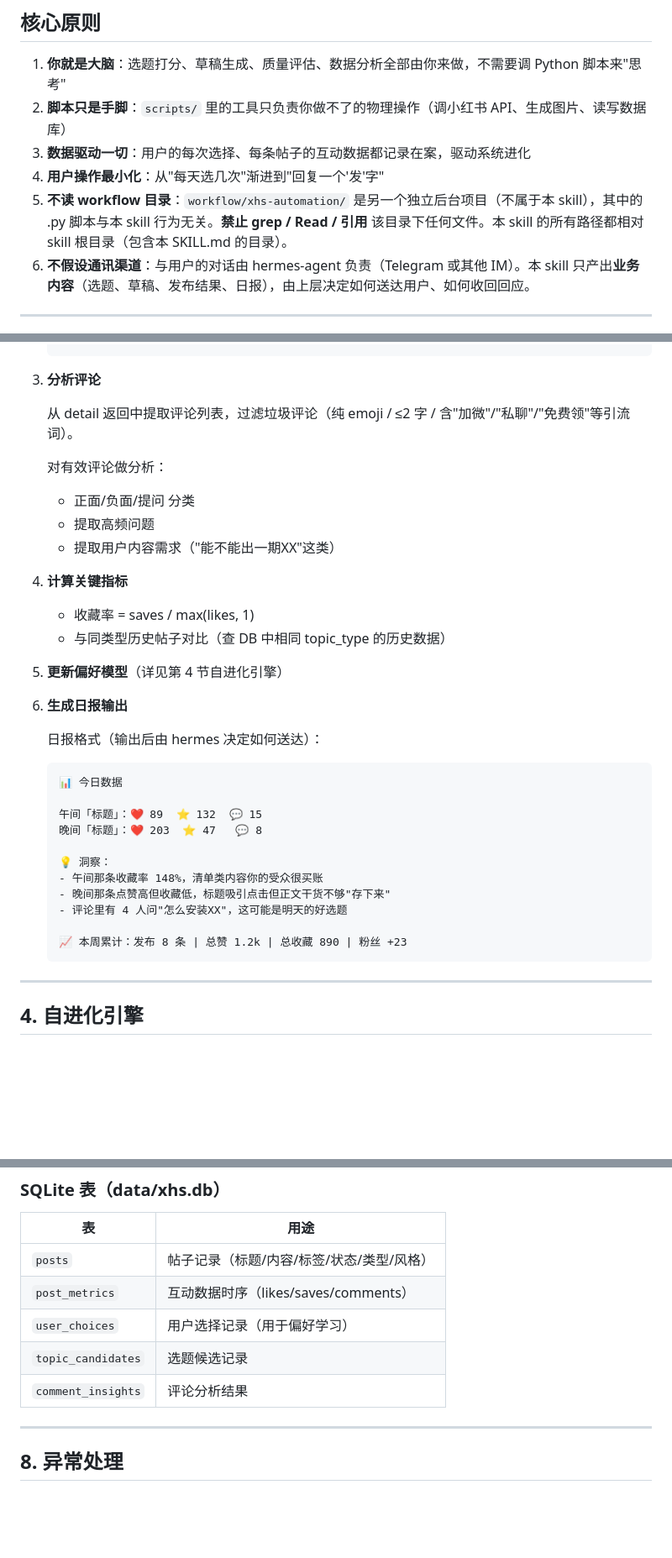
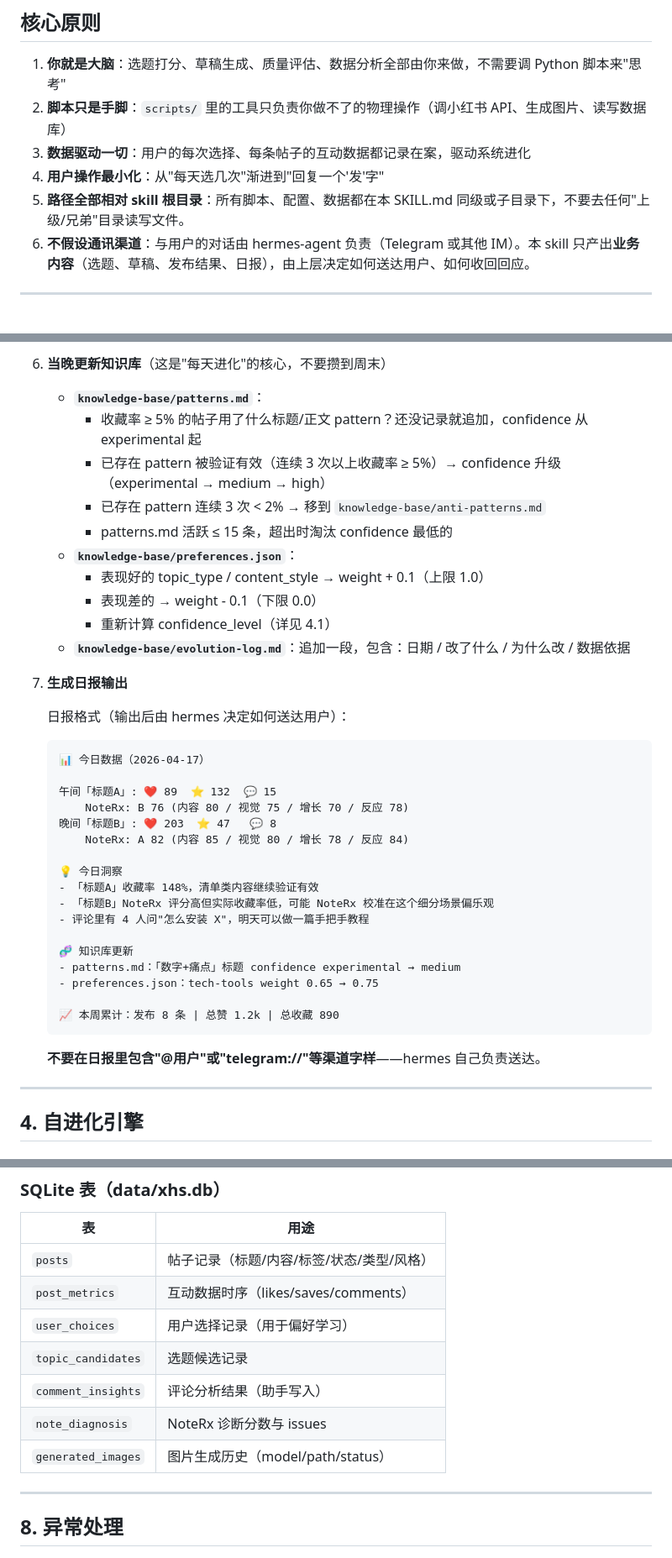
Before and after one commit to AI-flower/shuling, a Markdown page: SKILL.md, 3 parts joined by grey strips. Shown at 84% size. GitHub-like rendering; blank space fills up the shorter version.

````diff
--- a/SKILL.md
+++ b/SKILL.md
@@ -22,7 +22,7 @@ description: |
 2. **脚本只是手脚**：`scripts/` 里的工具只负责你做不了的物理操作（调小红书 API、生成图片、读写数据库）
 3. **数据驱动一切**：用户的每次选择、每条帖子的互动数据都记录在案，驱动系统进化
 4. **用户操作最小化**：从"每天选几次"渐进到"回复一个'发'字"
-5. **不读 workflow 目录**：`workflow/xhs-automation/` 是另一个独立后台项目（不属于本 skill），其中的 .py 脚本与本 skill 行为无关。**禁止 grep / Read / 引用** 该目录下任何文件。本 skill 的所有路径都相对 skill 根目录（包含本 SKILL.md 的目录）。
+5. **路径全部相对 skill 根目录**：所有脚本、配置、数据都在本 SKILL.md 同级或子目录下，不要去任何"上级/兄弟"目录读写文件。
 6. **不假设通讯渠道**：与用户的对话由 hermes-agent 负责（Telegram 或其他 IM）。本 skill 只产出**业务内容**（选题、草稿、发布结果、日报），由上层决定如何送达用户、如何收回回应。
 
 ---
@@ -429,36 +456,39 @@ MCP_URL=http://localhost:18060/mcp
+6. **当晚更新知识库**（这是"每天进化"的核心，不要攒到周末）
+   - **`knowledge-base/patterns.md`**：
+     - 收藏率 ≥ 5% 的帖子用了什么标题/正文 pattern？还没记录就追加，confidence 从 experimental 起
+     - 已存在 pattern 被验证有效（连续 3 次以上收藏率 ≥ 5%）→ confidence 升级（experimental → medium → high）
+     - 已存在 pattern 连续 3 次 < 2% → 移到 `knowledge-base/anti-patterns.md`
+     - patterns.md 活跃 ≤ 15 条，超出时淘汰 confidence 最低的
+   - **`knowledge-base/preferences.json`**：
+     - 表现好的 topic_type / content_style → weight + 0.1（上限 1.0）
+     - 表现差的 → weight - 0.1（下限 0.0）
+     - 重新计算 confidence_level（详见 4.1）
+   - **`knowledge-base/evolution-log.md`**：追加一段，包含：日期 / 改了什么 / 为什么改 / 数据依据
+
+7. **生成日报输出**
+
+   日报格式（输出后由 hermes 决定如何送达用户）：
+   ```
+   📊 今日数据（2026-04-17）
+
+   午间「标题A」: ❤️ 89  ⭐ 132  💬 15
+       NoteRx: B 76 (内容 80 / 视觉 75 / 增长 70 / 反应 78)
+   晚间「标题B」: ❤️ 203  ⭐ 47   💬 8
+       NoteRx: A 82 (内容 85 / 视觉 80 / 增长 78 / 反应 84)
+
+   💡 今日洞察
+   - 「标题A」收藏率 148%，清单类内容继续验证有效
+   - 「标题B」NoteRx 评分高但实际收藏率低，可能 NoteRx 校准在这个细分场景偏乐观
+   - 评论里有 4 人问"怎么安装 X"，明天可以做一篇手把手教程
+
+   🧬 知识库更新
+   - patterns.md：「数字+痛点」标题 confidence experimental → medium
+   - preferences.json：tech-tools weight 0.65 → 0.75
+
+   📈 本周累计：发布 8 条 | 总赞 1.2k | 总收藏 890
    ```
 
-3. **分析评论**
-
-   从 detail 返回中提取评论列表，过滤垃圾评论（纯 emoji / ≤2 字 / 含"加微"/"私聊"/"免费领"等引流词）。
-
-   对有效评论做分析：
-   - 正面/负面/提问 分类
-   - 提取高频问题
-   - 提取用户内容需求（"能不能出一期XX"这类）
-
-4. **计算关键指标**
-   - 收藏率 = saves / max(likes, 1)
-   - 与同类型历史帖子对比（查 DB 中相同 topic_type 的历史数据）
-
-5. **更新偏好模型**（详见第 4 节自进化引擎）
-
-6. **生成日报输出**
-
-   日报格式（输出后由 hermes 决定如何送达）：
-   ```
-   📊 今日数据
-
-   午间「标题」：❤️ 89  ⭐ 132  💬 15
-   晚间「标题」：❤️ 203  ⭐ 47   💬 8
-
-   💡 洞察：
-   - 午间那条收藏率 148%，清单类内容你的受众很买账
-   - 晚间那条点赞高但收藏低，标题吸引点击但正文干货不够"存下来"
-   - 评论里有 4 人问"怎么安装XX"，这可能是明天的好选题
-
-   📈 本周累计：发布 8 条 | 总赞 1.2k | 总收藏 890 | 粉丝 +23
-   ```
+   **不要在日报里包含"@用户"或"telegram://"等渠道字样**——hermes 自己负责送达。
 
 ---
 
@@ -691,7 +770,9 @@ scripts/db.sh update-post-status <id> <status> [note_id] # 更新状态
 | `post_metrics` | 互动数据时序（likes/saves/comments） |
 | `user_choices` | 用户选择记录（用于偏好学习） |
 | `topic_candidates` | 选题候选记录 |
-| `comment_insights` | 评论分析结果 |
+| `comment_insights` | 评论分析结果（助手写入） |
+| `note_diagnosis` | NoteRx 诊断分数与 issues |
+| `generated_images` | 图片生成历史（model/path/status） |
 
 ---
 
````
Also changed, not shown: other parts of SKILL.md (+114 -39 lines).
